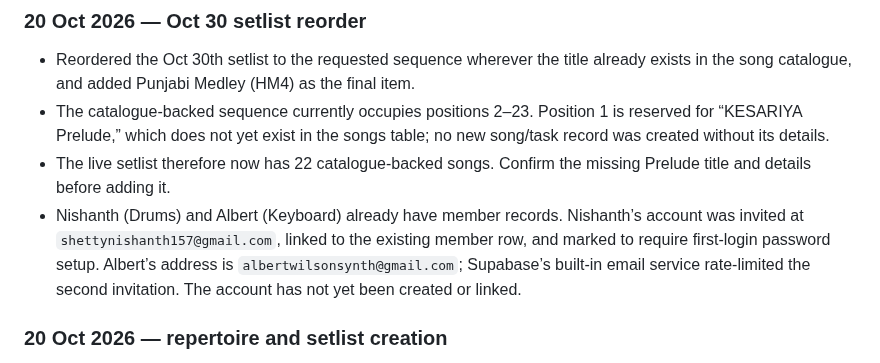
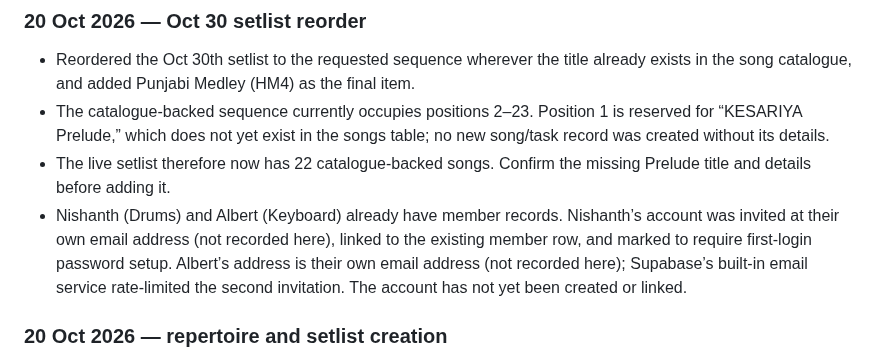
Before and after one commit to aaronmark2222/tsp-band-app-live, a Markdown page: TSP Band App Summary.md, the part around the change. Drawn GitHub-style.

Commit message:
Remove member email addresses from the public project summary
Co-Authored-By: Claude Fable 5.2 <noreply@anthropic.com>
Claude-Session: https://claude.ai/code/session_01DHARKAcYmE3FoBXtSfbJZx

```diff
--- a/TSP Band App Summary.md
+++ b/TSP Band App Summary.md
@@ -301,7 +301,7 @@ Four tabs: **Songs** (searchable table, language filter, per-task status dropdow
 - Reordered the Oct 30th setlist to the requested sequence wherever the title already exists in the song catalogue, and added Punjabi Medley (HM4) as the final item.
 - The catalogue-backed sequence currently occupies positions 2–23. Position 1 is reserved for “KESARIYA Prelude,” which does not yet exist in the songs table; no new song/task record was created without its details.
 - The live setlist therefore now has 22 catalogue-backed songs. Confirm the missing Prelude title and details before adding it.
-- Nishanth (Drums) and Albert (Keyboard) already have member records. Nishanth’s account was invited at `shettynishanth157@gmail.com`, linked to the existing member row, and marked to require first-login password setup. Albert’s address is `albertwilsonsynth@gmail.com`; Supabase’s built-in email service rate-limited the second invitation. The account has not yet been created or linked.
+- Nishanth (Drums) and Albert (Keyboard) already have member records. Nishanth’s account was invited at their own email address (not recorded here), linked to the existing member row, and marked to require first-login password setup. Albert’s address is their own email address (not recorded here); Supabase’s built-in email service rate-limited the second invitation. The account has not yet been created or linked.
 
 
 ### 20 Oct 2026 — repertoire and setlist creation
```
